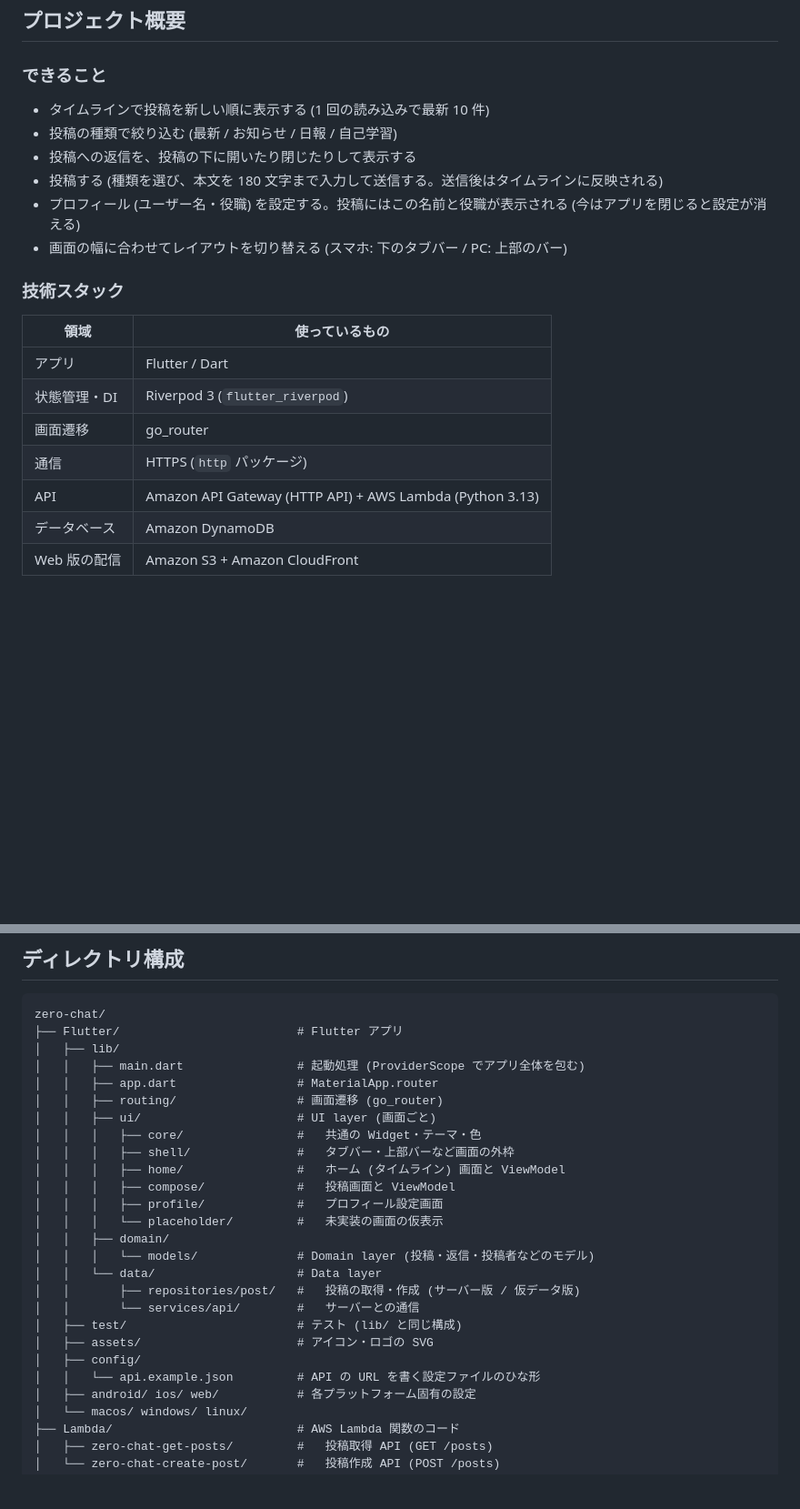
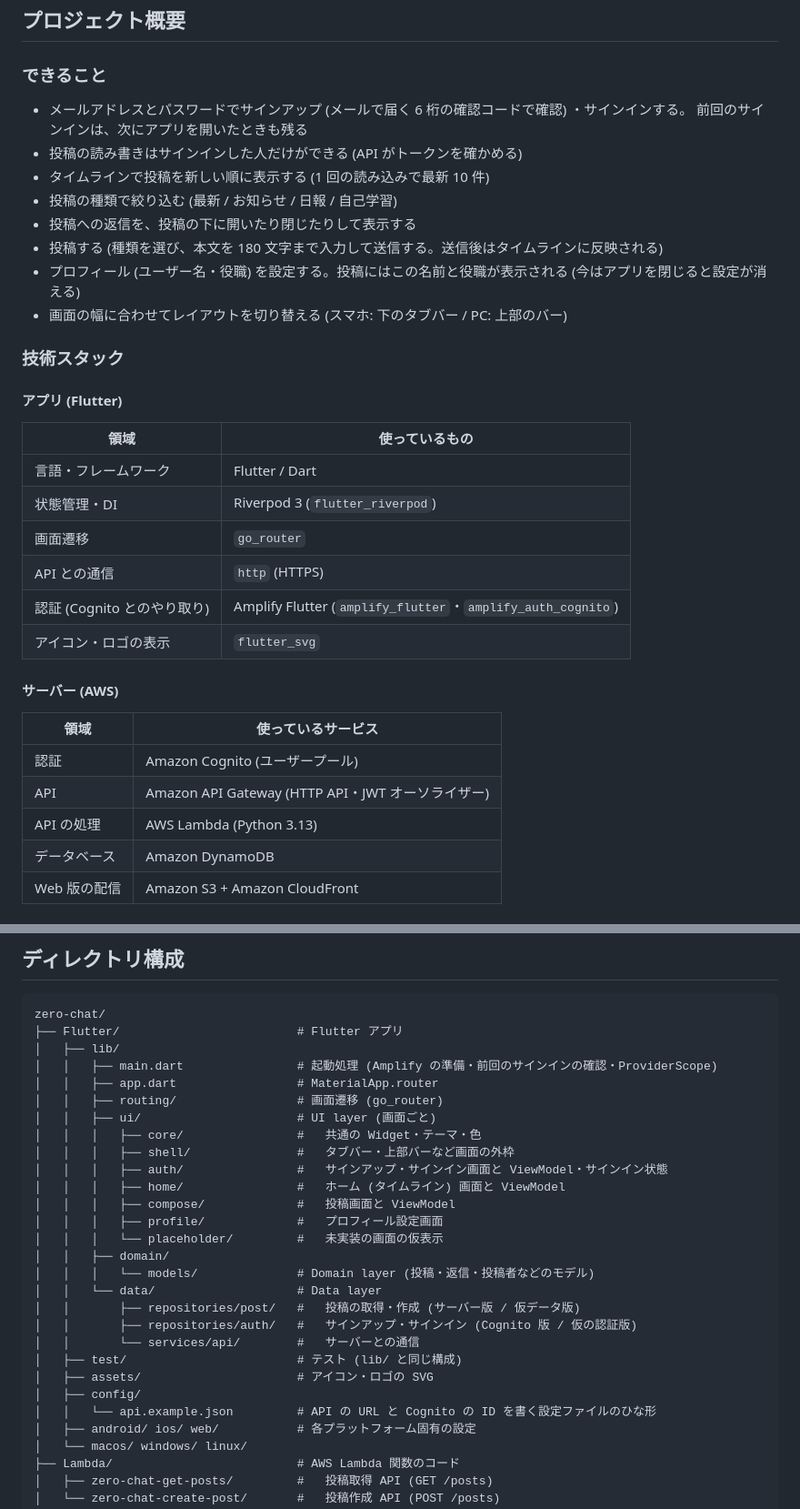
Before and after one commit to diapp0227/zero-chat, a Markdown page: README.md, 2 parts joined by grey strips. Shown at 91% size. GitHub-like rendering; blank space fills up the shorter version.

```diff
--- a/README.md
+++ b/README.md
@@ -11,6 +11,9 @@ Flutter によるマルチプラットフォーム開発と AWS サーバーレ
 
 ### できること
 
+- メールアドレスとパスワードでサインアップ (メールで届く 6 桁の確認コードで確認) ・サインインする。
+  前回のサインインは、次にアプリを開いたときも残る
+- 投稿の読み書きはサインインした人だけができる (API がトークンを確かめる)
 - タイムラインで投稿を新しい順に表示する (1 回の読み込みで最新 10 件)
 - 投稿の種類で絞り込む (最新 / お知らせ / 日報 / 自己学習)
 - 投稿への返信を、投稿の下に開いたり閉じたりして表示する
@@ -21,13 +24,24 @@ Flutter によるマルチプラットフォーム開発と AWS サーバーレ
 
 ### 技術スタック
 
+#### アプリ (Flutter)
+
 | 領域 | 使っているもの |
 |---|---|
-| アプリ | Flutter / Dart |
+| 言語・フレームワーク | Flutter / Dart |
 | 状態管理・DI | Riverpod 3 (`flutter_riverpod`) |
-| 画面遷移 | go_router |
-| 通信 | HTTPS (`http` パッケージ) |
-| API | Amazon API Gateway (HTTP API) + AWS Lambda (Python 3.13) |
+| 画面遷移 | `go_router` |
+| API との通信 | `http` (HTTPS) |
+| 認証 (Cognito とのやり取り) | Amplify Flutter (`amplify_flutter`・`amplify_auth_cognito`) |
+| アイコン・ロゴの表示 | `flutter_svg` |
+
+#### サーバー (AWS)
+
+| 領域 | 使っているサービス |
+|---|---|
+| 認証 | Amazon Cognito (ユーザープール) |
+| API | Amazon API Gateway (HTTP API・JWT オーソライザー) |
+| API の処理 | AWS Lambda (Python 3.13) |
 | データベース | Amazon DynamoDB |
 | Web 版の配信 | Amazon S3 + Amazon CloudFront |
 
@@ -59,12 +77,13 @@ flowchart LR
 zero-chat/
 ├── Flutter/                         # Flutter アプリ
 │   ├── lib/
-│   │   ├── main.dart                # 起動処理 (ProviderScope でアプリ全体を包む)
+│   │   ├── main.dart                # 起動処理 (Amplify の準備・前回のサインインの確認・ProviderScope)
 │   │   ├── app.dart                 # MaterialApp.router
 │   │   ├── routing/                 # 画面遷移 (go_router)
 │   │   ├── ui/                      # UI layer (画面ごと)
 │   │   │   ├── core/                #   共通の Widget・テーマ・色
 │   │   │   ├── shell/               #   タブバー・上部バーなど画面の外枠
+│   │   │   ├── auth/                #   サインアップ・サインイン画面と ViewModel・サインイン状態
 │   │   │   ├── home/                #   ホーム (タイムライン) 画面と ViewModel
 │   │   │   ├── compose/             #   投稿画面と ViewModel
 │   │   │   ├── profile/             #   プロフィール設定画面
@@ -73,11 +92,12 @@ zero-chat/
 │   │   │   └── models/              # Domain layer (投稿・返信・投稿者などのモデル)
 │   │   └── data/                    # Data layer
 │   │       ├── repositories/post/   #   投稿の取得・作成 (サーバー版 / 仮データ版)
+│   │       ├── repositories/auth/   #   サインアップ・サインイン (Cognito 版 / 仮の認証版)
 │   │       └── services/api/        #   サーバーとの通信
 │   ├── test/                        # テスト (lib/ と同じ構成)
 │   ├── assets/                      # アイコン・ロゴの SVG
 │   ├── config/
-│   │   └── api.example.json         # API の URL を書く設定ファイルのひな形
+│   │   └── api.example.json         # API の URL と Cognito の ID を書く設定ファイルのひな形
 │   ├── android/ ios/ web/           # 各プラットフォーム固有の設定
 │   └── macos/ windows/ linux/
 ├── Lambda/                          # AWS Lambda 関数のコード
```
Also changed, not shown: other parts of README.md (+35 -14 lines).
